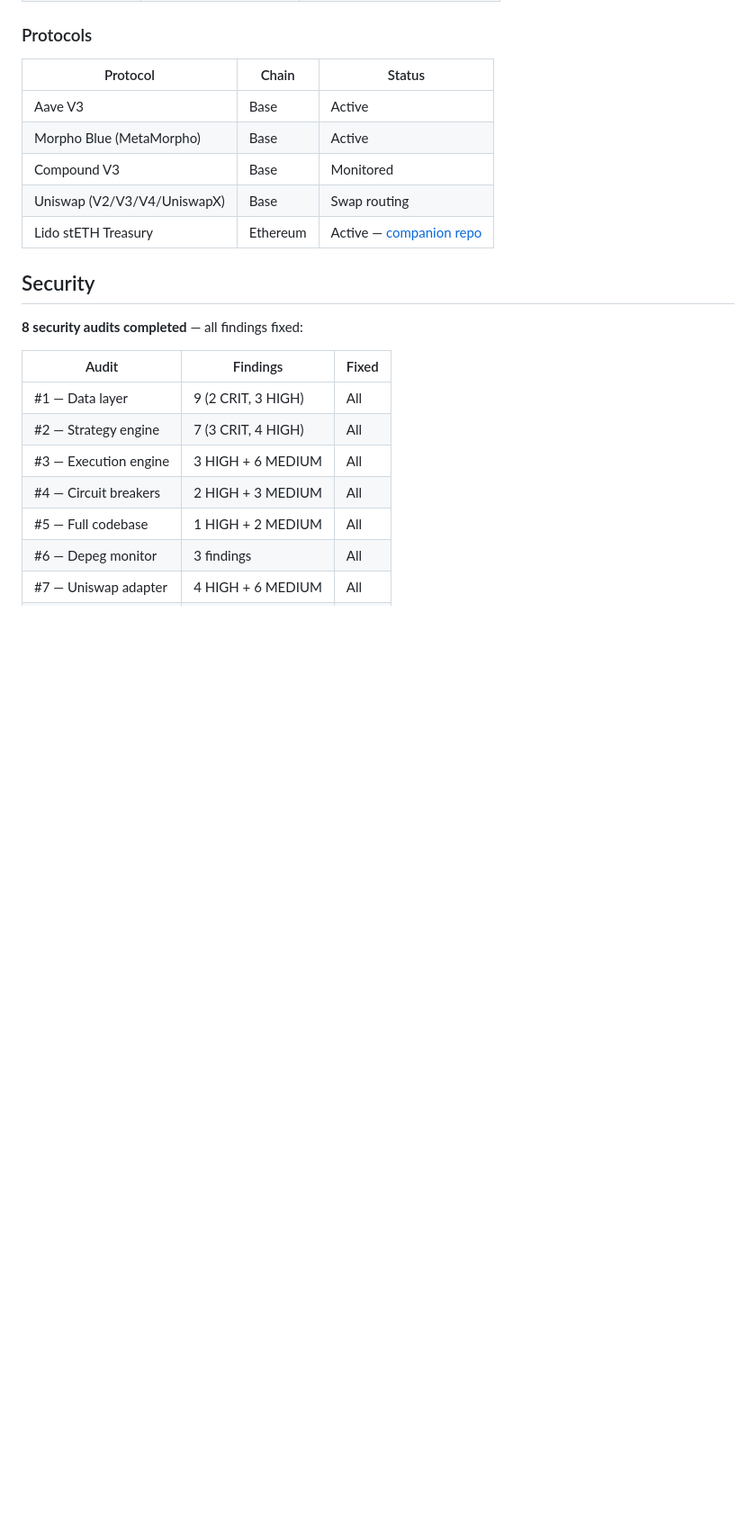
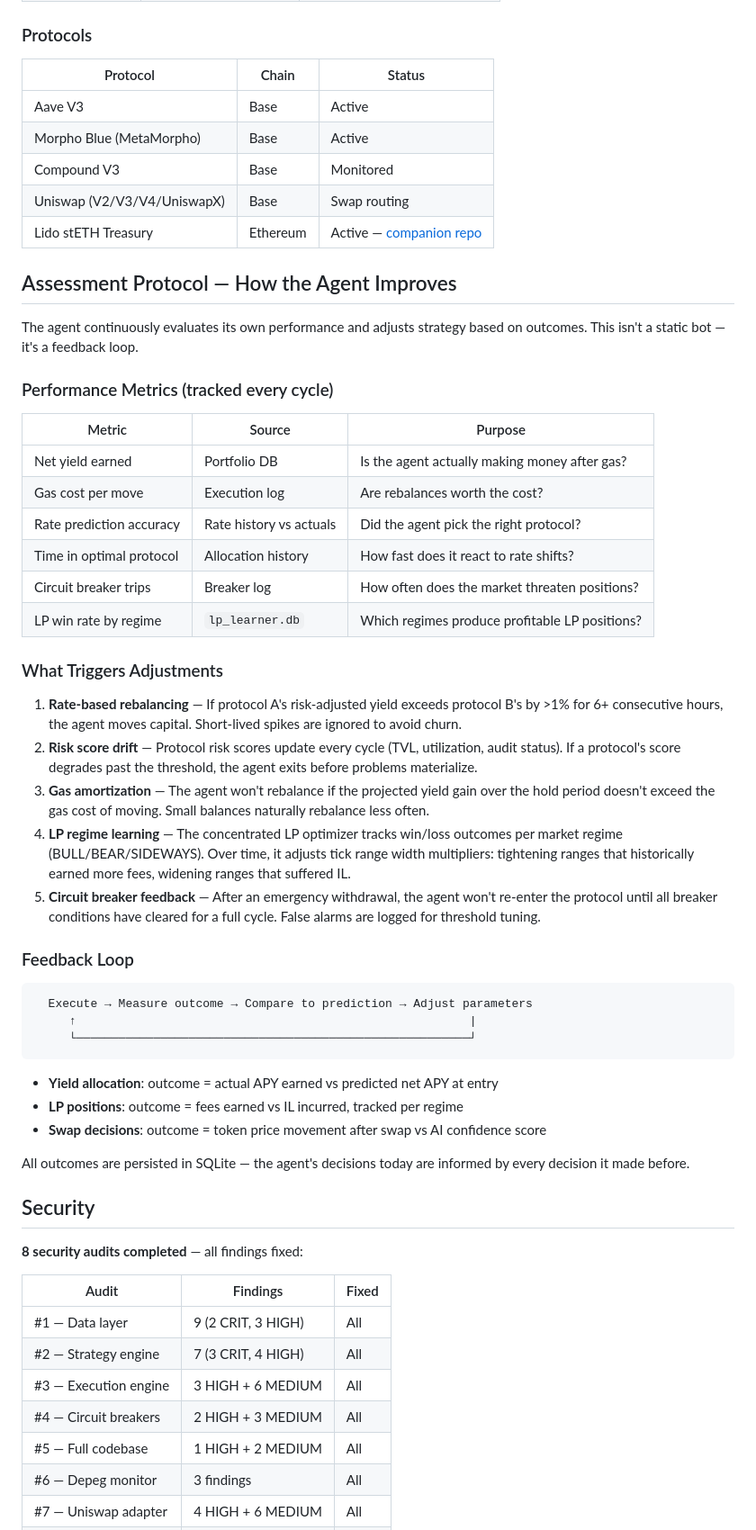
Before and after one commit to SenorCodigo69/synthesis-yield-agent, a Markdown page: README.md, the part around the change. Shown at 90% size. Drawn GitHub-style; blank space fills up the shorter version.

Commit message:
Add assessment protocol section — how the agent evaluates and improves
Co-Authored-By: Claude Opus 4.6 (1M context) <noreply@anthropic.com>

````diff
--- a/README.md
+++ b/README.md
@@ -292,6 +292,43 @@ Every data point is cross-validated before any capital moves:
 | Uniswap (V2/V3/V4/UniswapX) | Base | Swap routing |
 | Lido stETH Treasury | Ethereum | Active — [companion repo](https://github.com/SenorCodigo69/synthesis-steth-treasury) |
 
+## Assessment Protocol — How the Agent Improves
+
+The agent continuously evaluates its own performance and adjusts strategy based on outcomes. This isn't a static bot — it's a feedback loop.
+
+### Performance Metrics (tracked every cycle)
+
+| Metric | Source | Purpose |
+|---|---|---|
+| Net yield earned | Portfolio DB | Is the agent actually making money after gas? |
+| Gas cost per move | Execution log | Are rebalances worth the cost? |
+| Rate prediction accuracy | Rate history vs actuals | Did the agent pick the right protocol? |
+| Time in optimal protocol | Allocation history | How fast does it react to rate shifts? |
+| Circuit breaker trips | Breaker log | How often does the market threaten positions? |
+| LP win rate by regime | `lp_learner.db` | Which regimes produce profitable LP positions? |
+
+### What Triggers Adjustments
+
+1. **Rate-based rebalancing** — If protocol A's risk-adjusted yield exceeds protocol B's by >1% for 6+ consecutive hours, the agent moves capital. Short-lived spikes are ignored to avoid churn.
+2. **Risk score drift** — Protocol risk scores update every cycle (TVL, utilization, audit status). If a protocol's score degrades past the threshold, the agent exits before problems materialize.
+3. **Gas amortization** — The agent won't rebalance if the projected yield gain over the hold period doesn't exceed the gas cost of moving. Small balances naturally rebalance less often.
+4. **LP regime learning** — The concentrated LP optimizer tracks win/loss outcomes per market regime (BULL/BEAR/SIDEWAYS). Over time, it adjusts tick range width multipliers: tightening ranges that historically earned more fees, widening ranges that suffered IL.
+5. **Circuit breaker feedback** — After an emergency withdrawal, the agent won't re-enter the protocol until all breaker conditions have cleared for a full cycle. False alarms are logged for threshold tuning.
+
+### Feedback Loop
+
+```
+  Execute → Measure outcome → Compare to prediction → Adjust parameters
+     ↑                                                        |
+     └────────────────────────────────────────────────────────┘
+```
+
+- **Yield allocation**: outcome = actual APY earned vs predicted net APY at entry
+- **LP positions**: outcome = fees earned vs IL incurred, tracked per regime
+- **Swap decisions**: outcome = token price movement after swap vs AI confidence score
+
+All outcomes are persisted in SQLite — the agent's decisions today are informed by every decision it made before.
+
 ## Security
 
 **8 security audits completed** — all findings fixed:
````
